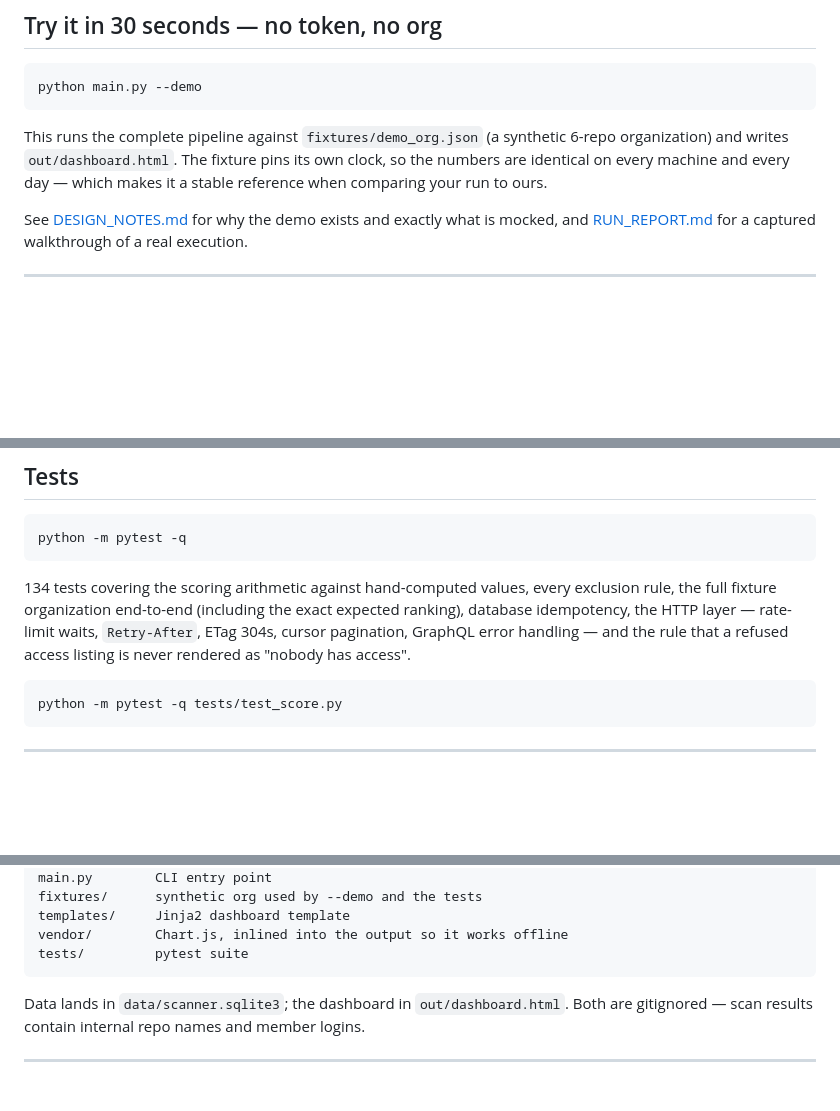
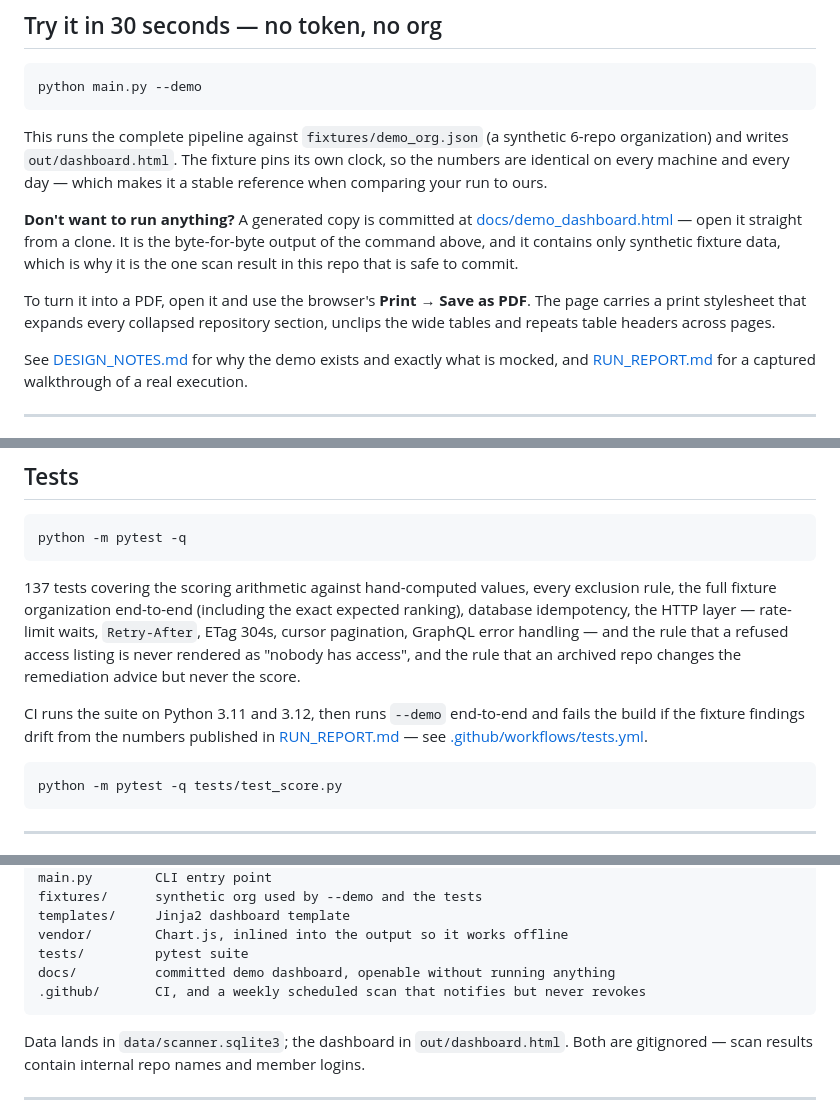
Before and after one commit to Makilesh/Github_Org_Security, a Markdown page: README.md, 3 parts joined by grey strips. GitHub-like rendering; blank space fills up the shorter version.

Commit message:
Update README with demo dashboard details and CI test coverage information

````diff
--- a/README.md
+++ b/README.md
@@ -22,6 +22,16 @@ This runs the complete pipeline against `fixtures/demo_org.json` (a synthetic
 6-repo organization) and writes `out/dashboard.html`. The fixture pins its own
 clock, so the numbers are identical on every machine and every day — which
 makes it a stable reference when comparing your run to ours.
+
+**Don't want to run anything?** A generated copy is committed at
+[docs/demo_dashboard.html](docs/demo_dashboard.html) — open it straight from a
+clone. It is the byte-for-byte output of the command above, and it contains
+only synthetic fixture data, which is why it is the one scan result in this
+repo that is safe to commit.
+
+To turn it into a PDF, open it and use the browser's **Print → Save as PDF**.
+The page carries a print stylesheet that expands every collapsed repository
+section, unclips the wide tables and repeats table headers across pages.
 
 See [DESIGN_NOTES.md](DESIGN_NOTES.md) for why the demo exists and exactly what
 is mocked, and [RUN_REPORT.md](RUN_REPORT.md) for a captured walkthrough of a
@@ -194,11 +204,18 @@ archived repo is still live access, and anyone holding it can unarchive the repo
 python -m pytest -q
 ```
 
-134 tests covering the scoring arithmetic against hand-computed values, every
+137 tests covering the scoring arithmetic against hand-computed values, every
 exclusion rule, the full fixture organization end-to-end (including the exact
 expected ranking), database idempotency, the HTTP layer — rate-limit waits,
 `Retry-After`, ETag 304s, cursor pagination, GraphQL error handling — and the
-rule that a refused access listing is never rendered as "nobody has access".
+rule that a refused access listing is never rendered as "nobody has access",
+and the rule that an archived repo changes the remediation advice but never
+the score.
+
+CI runs the suite on Python 3.11 and 3.12, then runs `--demo` end-to-end and
+fails the build if the fixture findings drift from the numbers published in
+[RUN_REPORT.md](RUN_REPORT.md) — see
+[.github/workflows/tests.yml](.github/workflows/tests.yml).
 
 ```bash
 python -m pytest -q tests/test_score.py
@@ -222,6 +239,8 @@ fixtures/      synthetic org used by --demo and the tests
 templates/     Jinja2 dashboard template
 vendor/        Chart.js, inlined into the output so it works offline
 tests/         pytest suite
+docs/          committed demo dashboard, openable without running anything
+.github/       CI, and a weekly scheduled scan that notifies but never revokes
 ```
 
 Data lands in `data/scanner.sqlite3`; the dashboard in `out/dashboard.html`.
````
